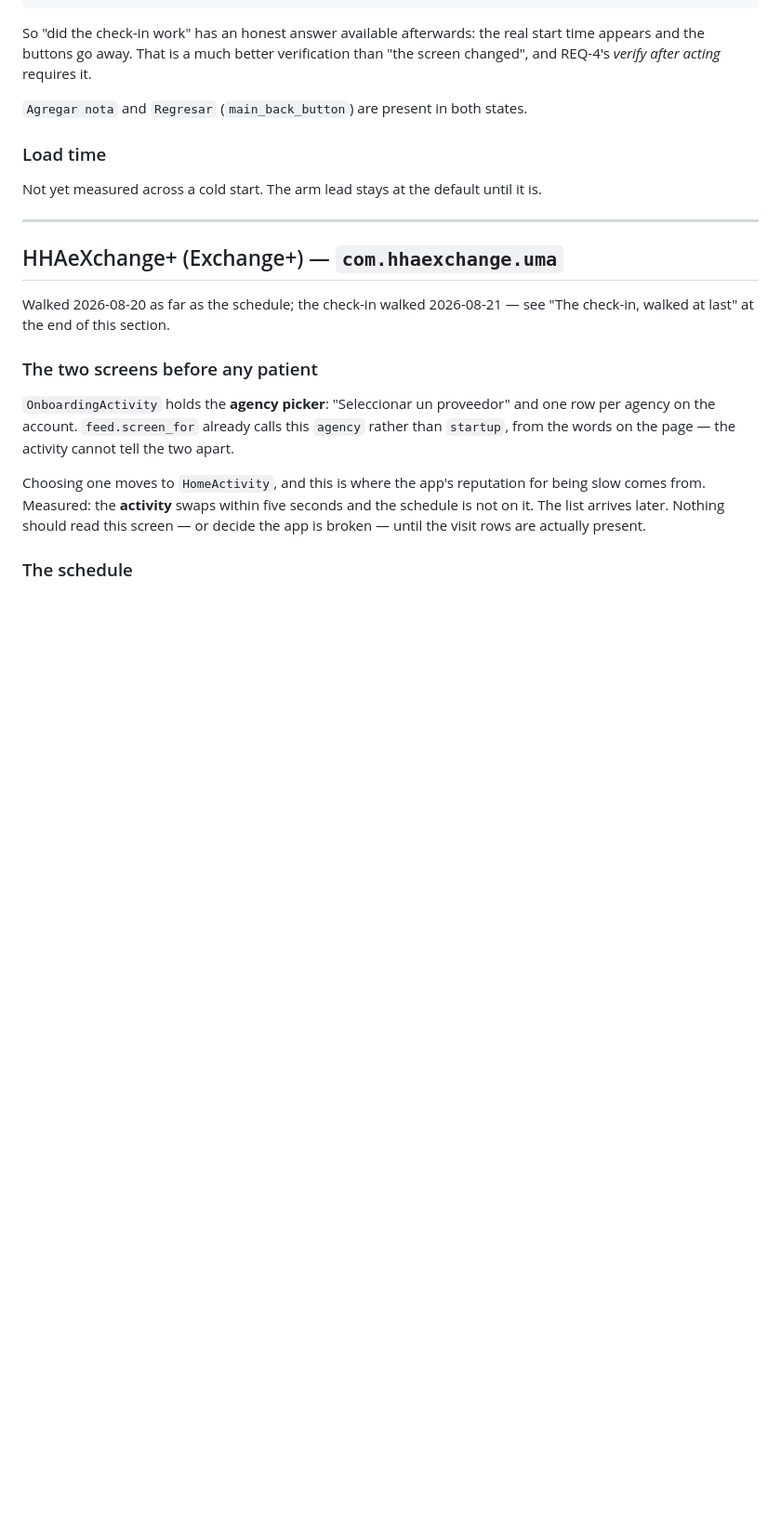
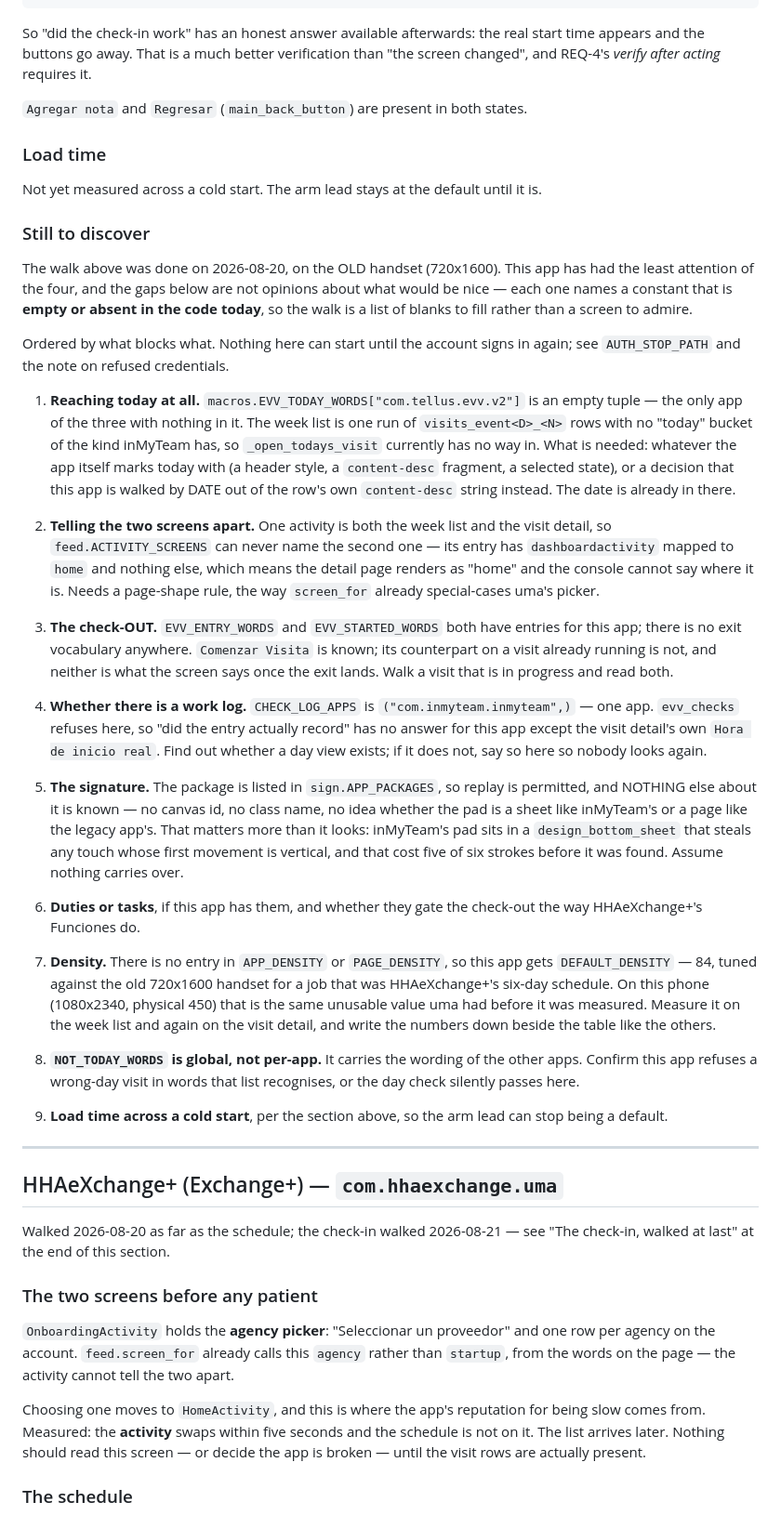
Before and after one commit to sequeirajonathan/Automated-Patient-Time-Log, a Markdown page: docs/EVV_FLOWS.md, the part around the change. Shown at 93% size. Rendered like a GitHub page; blank space fills up the shorter version.

Commit message:
Write down what the Mobile Caregiver+ walk still has to find
This app has had the least attention of the four, and its walk was done on
the OLD handset. Rather than rediscover that in front of a live visit, the
gaps are listed now -- and each one names a constant that is EMPTY OR
ABSENT in the code today, so the session is filling blanks rather than
admiring screens.

The one that blocks the rest: EVV_TODAY_WORDS for this app is an empty
tuple, the only app of the three with nothing in it, so `_open_todays_visit`
has no way in at all. After that, in order: one activity serves as both week
list and visit detail so the atlas cannot name the second; there is entry
and started vocabulary but no check-OUT vocabulary anywhere; CHECK_LOG_APPS
is inMyTeam alone so evv_checks refuses here; the signature pad is entirely
unknown though replay is already permitted for the package; duties, if it
has them; density, which currently falls through to a value tuned for a
720x1600 phone; NOT_TODAY_WORDS, which is global and may not carry this
app's wording; and the cold-start load time the arm lead is waiting on.

The signature note is the one worth reading twice. inMyTeam's pad lives in a
bottom sheet that steals any touch starting vertically, and that cost five
of six strokes before anybody knew. Nothing about it should be assumed to
carry over.

Co-Authored-By: Claude Opus 5 <noreply@anthropic.com>
Claude-Session: https://claude.ai/code/session_01WeDLgQdTopEuEwHjYRPBH3

```diff
--- a/docs/EVV_FLOWS.md
+++ b/docs/EVV_FLOWS.md
@@ -113,6 +113,64 @@ screen changed", and REQ-4's *verify after acting* requires it.
 ### Load time
 
 Not yet measured across a cold start. The arm lead stays at the default until it is.
+
+### Still to discover
+
+The walk above was done on 2026-08-20, on the OLD handset (720x1600). This app has
+had the least attention of the four, and the gaps below are not opinions about what
+would be nice — each one names a constant that is **empty or absent in the code
+today**, so the walk is a list of blanks to fill rather than a screen to admire.
+
+Ordered by what blocks what. Nothing here can start until the account signs in
+again; see `AUTH_STOP_PATH` and the note on refused credentials.
+
+1. **Reaching today at all.** `macros.EVV_TODAY_WORDS["com.tellus.evv.v2"]` is an
+   empty tuple — the only app of the three with nothing in it. The week list is one
+   run of `visits_event<D>_<N>` rows with no "today" bucket of the kind inMyTeam
+   has, so `_open_todays_visit` currently has no way in. What is needed: whatever
+   the app itself marks today with (a header style, a `content-desc` fragment, a
+   selected state), or a decision that this app is walked by DATE out of the row's
+   own `content-desc` string instead. The date is already in there.
+
+2. **Telling the two screens apart.** One activity is both the week list and the
+   visit detail, so `feed.ACTIVITY_SCREENS` can never name the second one — its
+   entry has `dashboardactivity` mapped to `home` and nothing else, which means the
+   detail page renders as "home" and the console cannot say where it is. Needs a
+   page-shape rule, the way `screen_for` already special-cases uma's picker.
+
+3. **The check-OUT.** `EVV_ENTRY_WORDS` and `EVV_STARTED_WORDS` both have entries
+   for this app; there is no exit vocabulary anywhere. `Comenzar Visita` is known;
+   its counterpart on a visit already running is not, and neither is what the screen
+   says once the exit lands. Walk a visit that is in progress and read both.
+
+4. **Whether there is a work log.** `CHECK_LOG_APPS` is `("com.inmyteam.inmyteam",)`
+   — one app. `evv_checks` refuses here, so "did the entry actually record" has no
+   answer for this app except the visit detail's own `Hora de inicio real`. Find out
+   whether a day view exists; if it does not, say so here so nobody looks again.
+
+5. **The signature.** The package is listed in `sign.APP_PACKAGES`, so replay is
+   permitted, and NOTHING else about it is known — no canvas id, no class name, no
+   idea whether the pad is a sheet like inMyTeam's or a page like the legacy app's.
+   That matters more than it looks: inMyTeam's pad sits in a `design_bottom_sheet`
+   that steals any touch whose first movement is vertical, and that cost five of six
+   strokes before it was found. Assume nothing carries over.
+
+6. **Duties or tasks**, if this app has them, and whether they gate the check-out
+   the way HHAeXchange+'s Funciones do.
+
+7. **Density.** There is no entry in `APP_DENSITY` or `PAGE_DENSITY`, so this app
+   gets `DEFAULT_DENSITY` — 84, tuned against the old 720x1600 handset for a job
+   that was HHAeXchange+'s six-day schedule. On this phone (1080x2340, physical 450)
+   that is the same unusable value uma had before it was measured. Measure it on the
+   week list and again on the visit detail, and write the numbers down beside the
+   table like the others.
+
+8. **`NOT_TODAY_WORDS` is global, not per-app.** It carries the wording of the other
+   apps. Confirm this app refuses a wrong-day visit in words that list recognises,
+   or the day check silently passes here.
+
+9. **Load time across a cold start**, per the section above, so the arm lead can stop
+   being a default.
 
 ---
 
```
